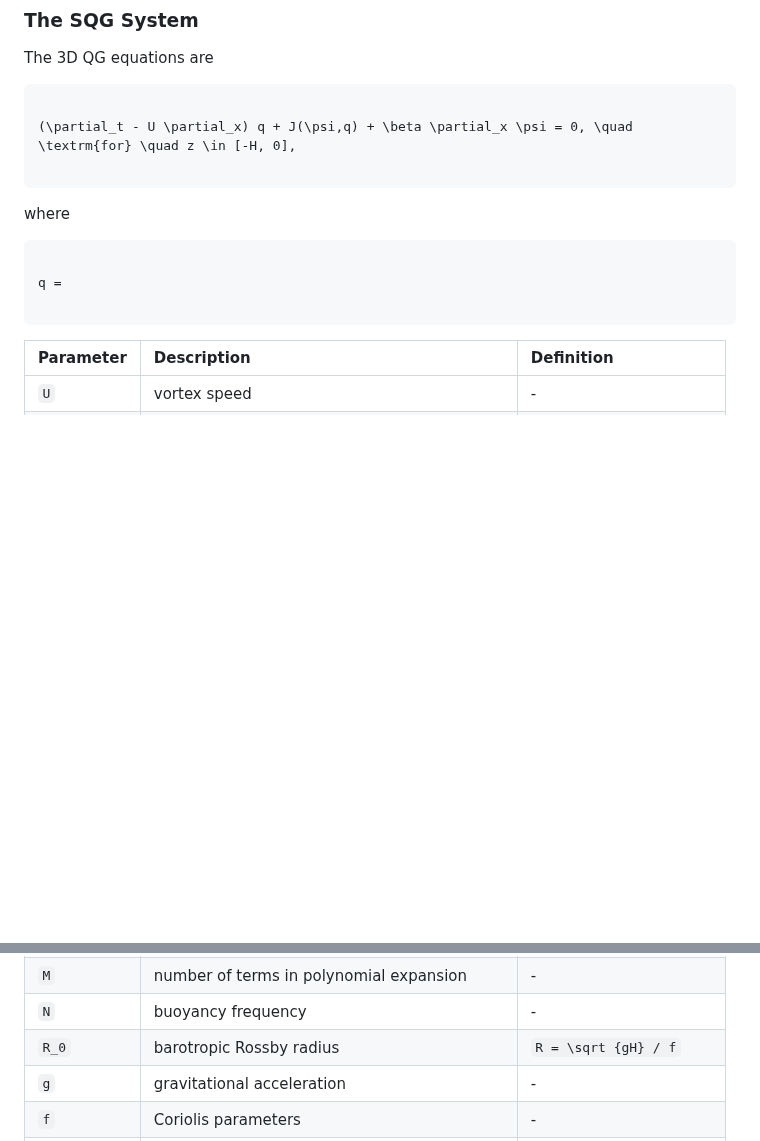
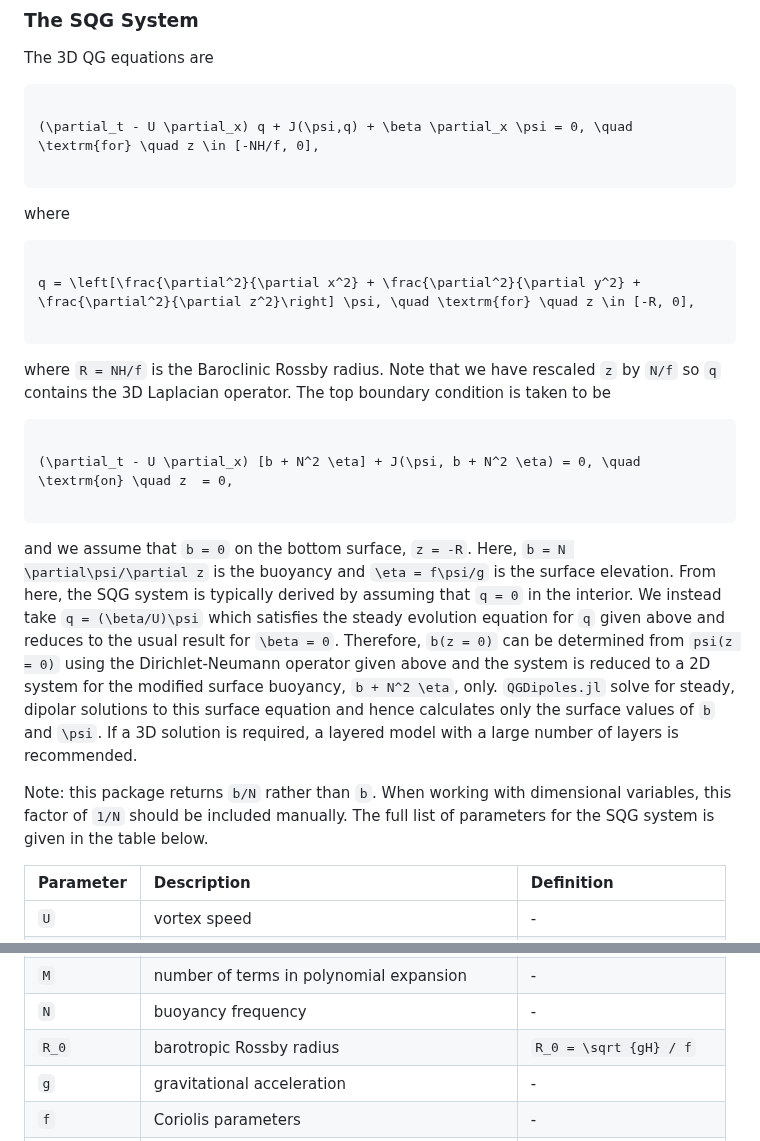
Before and after one commit to mncrowe/QGDipoles.jl, a Markdown page: docs/src/index.md, 2 parts joined by grey strips. Drawn GitHub-style; blank space fills up the shorter version.

Commit message:
add equations for SQG system to index.md

````diff
--- a/docs/src/index.md
+++ b/docs/src/index.md
@@ -157,7 +157,7 @@ The 3D QG equations are
 
 ```math
 
-(\partial_t - U \partial_x) q + J(\psi,q) + \beta \partial_x \psi = 0, \quad \textrm{for} \quad z \in [-H, 0],
+(\partial_t - U \partial_x) q + J(\psi,q) + \beta \partial_x \psi = 0, \quad \textrm{for} \quad z \in [-NH/f, 0],
 
 ```
 
@@ -165,11 +165,30 @@ where
 
 ```math
 
-q =
+q = \left[\frac{\partial^2}{\partial x^2} + \frac{\partial^2}{\partial y^2} + \frac{\partial^2}{\partial z^2}\right] \psi, \quad \textrm{for} \quad z \in [-R, 0],
 
 ```
 
+where ``R = NH/f`` is the Baroclinic Rossby radius.
+Note that we have rescaled ``z`` by ``N/f`` so ``q`` contains the 3D Laplacian operator.
+The top boundary condition is taken to be
 
+```math
+
+(\partial_t - U \partial_x) [b + N^2 \eta] + J(\psi, b + N^2 \eta) = 0, \quad \textrm{on} \quad z  = 0,
+
+```
+
+and we assume that ``b = 0`` on the bottom surface, ``z = -R``.
+Here, ``b = N \partial\psi/\partial z`` is the buoyancy and ``\eta = f\psi/g`` is the surface elevation.
+From here, the SQG system is typically derived by assuming that ``q = 0`` in the interior.
+We instead take ``q = (\beta/U)\psi`` which satisfies the steady evolution equation for ``q`` given above and reduces to the usual result for ``\beta = 0``.
+Therefore, ``b(z = 0)`` can be determined from ``psi(z = 0)`` using the Dirichlet-Neumann operator given above and the system is reduced to a 2D system for the modified surface buoyancy, ``b + N^2 \eta``, only.
+`QGDipoles.jl` solve for steady, dipolar solutions to this surface equation and hence calculates only the surface values of ``b`` and ``\psi``.
+If a 3D solution is required, a layered model with a large number of layers is recommended.
+
+Note: this package returns ``b/N`` rather than ``b``. When working with dimensional variables, this factor of ``1/N`` should be included manually.
+The full list of parameters for the SQG system is given in the table below.
 
 | Parameter | Description | Definition |
 | :-- | :-- | :-- |
@@ -184,7 +203,7 @@ q =
 | ``x_0`` | position of vortex center | - |
 | ``M`` | number of terms in polynomial expansion | - |
 | ``N`` | buoyancy frequency | - |
-| ``R_0`` | barotropic Rossby radius | ``R = \sqrt {gH} / f`` |
+| ``R_0`` | barotropic Rossby radius | ``R_0 = \sqrt {gH} / f`` |
 | ``g`` | gravitational acceleration | - |
 | ``f`` | Coriolis parameters | - |
 | ``H`` | layer depth | - |
````
